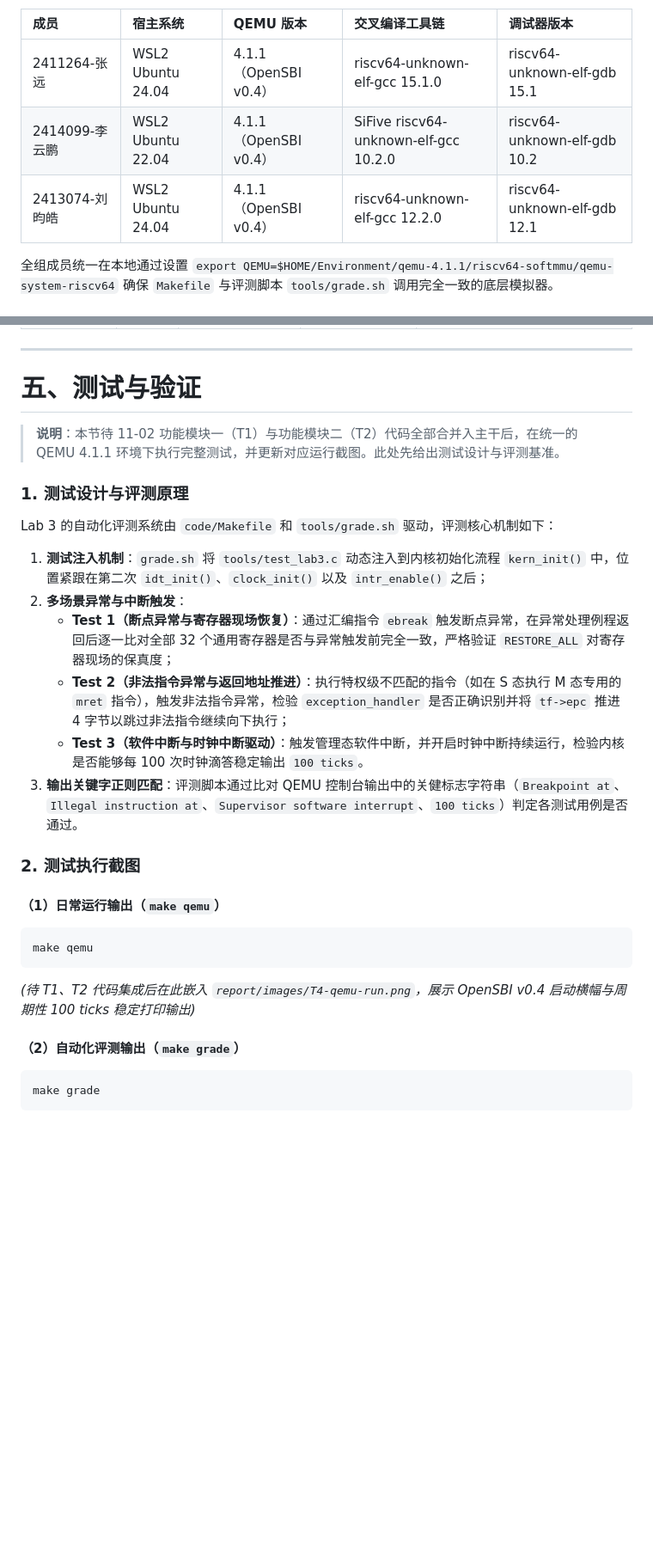
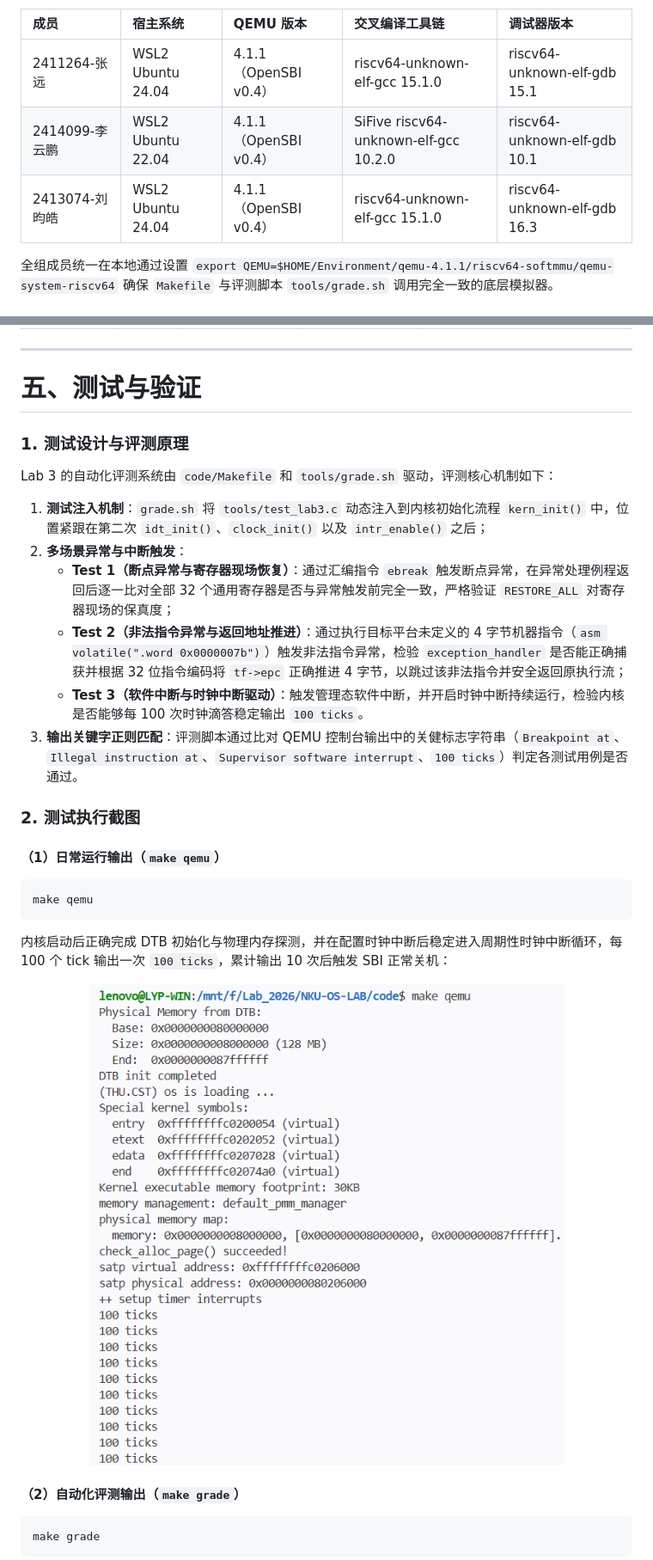
Before and after one commit to OF12138/NKU-OS-LAB, a Markdown page: report/sections/T4-common.md, 2 parts joined by grey strips. Shown at 86% size. Drawn GitHub-style; pictures changed too: report/images/T4-qemu-run.png (added); blank space fills up the shorter version.

````diff
--- a/report/sections/T4-common.md
+++ b/report/sections/T4-common.md
@@ -29,8 +29,8 @@
 | 成员 | 宿主系统 | QEMU 版本 | 交叉编译工具链 | 调试器版本 |
 | :--- | :--- | :--- | :--- | :--- |
 | 2411264-张远 | WSL2 Ubuntu 24.04 | 4.1.1（OpenSBI v0.4） | riscv64-unknown-elf-gcc 15.1.0 | riscv64-unknown-elf-gdb 15.1 |
-| 2414099-李云鹏 | WSL2 Ubuntu 22.04 | 4.1.1（OpenSBI v0.4） | SiFive riscv64-unknown-elf-gcc 10.2.0 | riscv64-unknown-elf-gdb 10.2 |
-| 2413074-刘昀皓 | WSL2 Ubuntu 24.04 | 4.1.1（OpenSBI v0.4） | riscv64-unknown-elf-gcc 12.2.0 | riscv64-unknown-elf-gdb 12.1 |
+| 2414099-李云鹏 | WSL2 Ubuntu 22.04 | 4.1.1（OpenSBI v0.4） | SiFive riscv64-unknown-elf-gcc 10.2.0 | riscv64-unknown-elf-gdb 10.1 |
+| 2413074-刘昀皓 | WSL2 Ubuntu 24.04 | 4.1.1（OpenSBI v0.4） | riscv64-unknown-elf-gcc 15.1.0 | riscv64-unknown-elf-gdb 16.3 |
 
 全组成员统一在本地通过设置 `export QEMU=$HOME/Environment/qemu-4.1.1/riscv64-softmmu/qemu-system-riscv64` 确保 `Makefile` 与评测脚本 `tools/grade.sh` 调用完全一致的底层模拟器。
 
@@ -48,15 +48,13 @@
 
 # 五、测试与验证
 
-> **说明**：本节待 11-02 功能模块一（T1）与功能模块二（T2）代码全部合并入主干后，在统一的 QEMU 4.1.1 环境下执行完整测试，并更新对应运行截图。此处先给出测试设计与评测基准。
-
 ### 1. 测试设计与评测原理
 
 Lab 3 的自动化评测系统由 `code/Makefile` 和 `tools/grade.sh` 驱动，评测核心机制如下：
 1. **测试注入机制**：`grade.sh` 将 `tools/test_lab3.c` 动态注入到内核初始化流程 `kern_init()` 中，位置紧跟在第二次 `idt_init()`、`clock_init()` 以及 `intr_enable()` 之后；
 2. **多场景异常与中断触发**：
    - **Test 1（断点异常与寄存器现场恢复）**：通过汇编指令 `ebreak` 触发断点异常，在异常处理例程返回后逐一比对全部 32 个通用寄存器是否与异常触发前完全一致，严格验证 `RESTORE_ALL` 对寄存器现场的保真度；
-   - **Test 2（非法指令异常与返回地址推进）**：执行特权级不匹配的指令（如在 S 态执行 M 态专用的 `mret` 指令），触发非法指令异常，检验 `exception_handler` 是否正确识别并将 `tf->epc` 推进 4 字节以跳过非法指令继续向下执行；
+   - **Test 2（非法指令异常与返回地址推进）**：通过执行目标平台未定义的 4 字节机器指令（`asm volatile(".word 0x0000007b")`）触发非法指令异常，检验 `exception_handler` 是否能正确捕获并根据 32 位指令编码将 `tf->epc` 正确推进 4 字节，以跳过该非法指令并安全返回原执行流；
    - **Test 3（软件中断与时钟中断驱动）**：触发管理态软件中断，并开启时钟中断持续运行，检验内核是否能够每 100 次时钟滴答稳定输出 `100 ticks`。
 3. **输出关键字正则匹配**：评测脚本通过比对 QEMU 控制台输出中的关健标志字符串（`Breakpoint at`、`Illegal instruction at`、`Supervisor software interrupt`、`100 ticks`）判定各测试用例是否通过。
 
@@ -68,7 +66,9 @@ Lab 3 的自动化评测系统由 `code/Makefile` 和 `tools/grade.sh` 驱动，
 make qemu
 ```
 
-*(待 T1、T2 代码集成后在此嵌入 `report/images/T4-qemu-run.png`，展示 OpenSBI v0.4 启动横幅与周期性 100 ticks 稳定打印输出)*
+内核启动后正确完成 DTB 初始化与物理内存探测，并在配置时钟中断后稳定进入周期性时钟中断循环，每 100 个 tick 输出一次 `100 ticks`，累计输出 10 次后触发 SBI 正常关机：
+
+<p align="center"><img src="../images/T4-qemu-run.png" alt="QEMU 4.1.1 内核日常运行与时钟中断输出" width="680"></p>
 
 #### （2）自动化评测输出（`make grade`）
 
````
Also changed, not shown: other parts of report/sections/T4-common.md (+3 -1 lines), .handoff/STATUS.md (+1 -1 lines), .handoff/tasks/T4-common-sections.md (+8 -6 lines), report/images/T4-make-grade.png (added).
